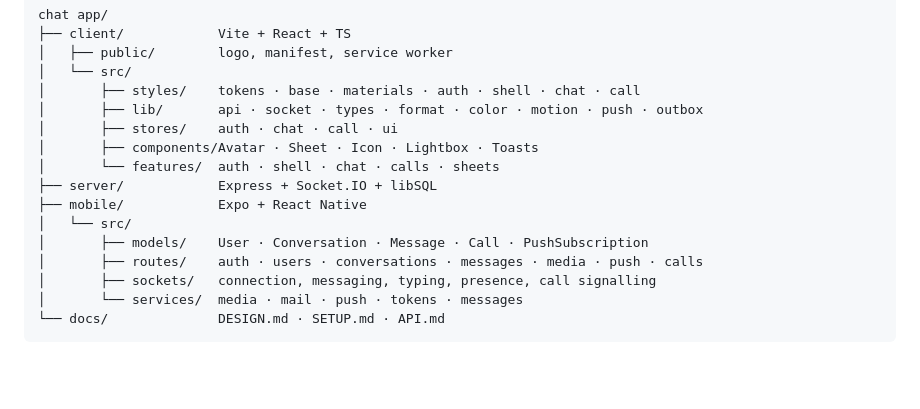
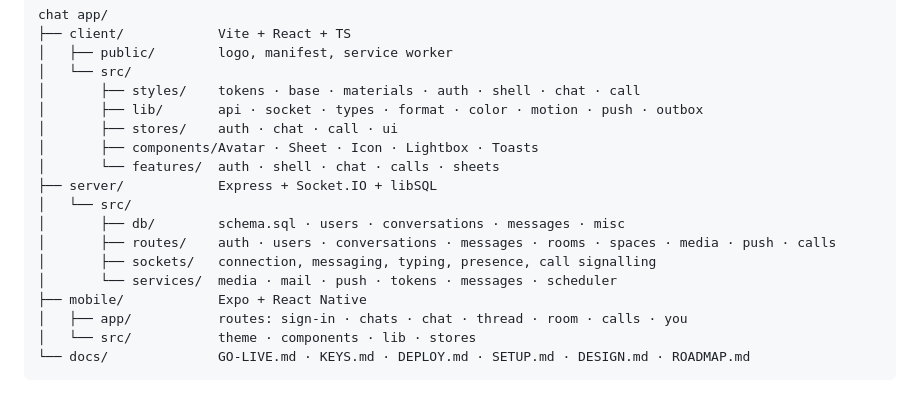
Before and after one commit to Niranjan266/Nook, a Markdown page: README.md, the part around the change. GitHub-like rendering; blank space fills up the shorter version.

Commit message:
Add go-live checklist

````diff
--- a/README.md
+++ b/README.md
@@ -98,11 +98,13 @@ chat app/
 │       ├── components/Avatar · Sheet · Icon · Lightbox · Toasts
 │       └── features/  auth · shell · chat · calls · sheets
 ├── server/            Express + Socket.IO + libSQL
+│   └── src/
+│       ├── db/        schema.sql · users · conversations · messages · misc
+│       ├── routes/    auth · users · conversations · messages · rooms · spaces · media · push · calls
+│       ├── sockets/   connection, messaging, typing, presence, call signalling
+│       └── services/  media · mail · push · tokens · messages · scheduler
 ├── mobile/            Expo + React Native
-│   └── src/
-│       ├── models/    User · Conversation · Message · Call · PushSubscription
-│       ├── routes/    auth · users · conversations · messages · media · push · calls
-│       ├── sockets/   connection, messaging, typing, presence, call signalling
-│       └── services/  media · mail · push · tokens · messages
-└── docs/              DESIGN.md · SETUP.md · API.md
+│   ├── app/           routes: sign-in · chats · chat · thread · room · calls · you
+│   └── src/           theme · components · lib · stores
+└── docs/              GO-LIVE.md · KEYS.md · DEPLOY.md · SETUP.md · DESIGN.md · ROADMAP.md
 ```
````
Also changed, not shown: docs/GO-LIVE.md (added, +193 -0 lines).
